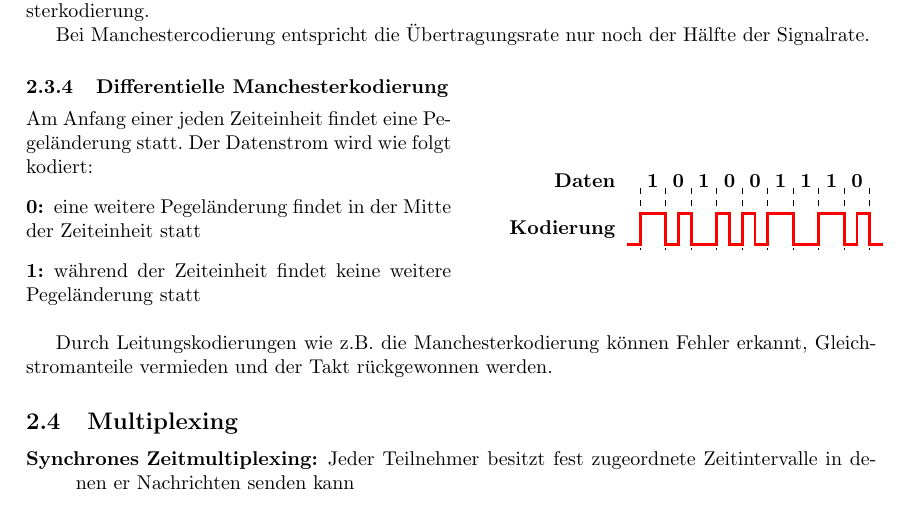
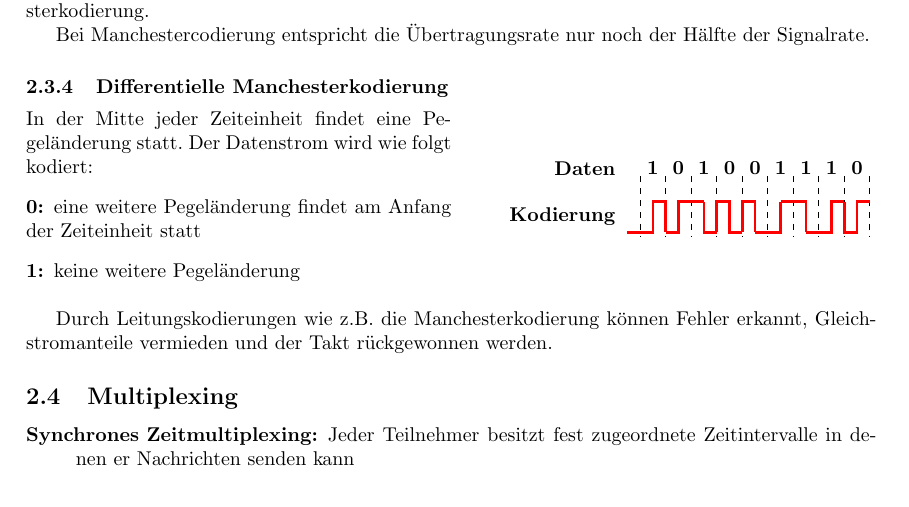
Before and after one commit to fsr/Stoffkiste, a LaTeX document (Rechnernetze/zusammenfassung.tex): part of page 4 of 15, cut so that both start at the same text. Compiled offline with pdfLaTeX.

Commit message:
fix manchester

```diff
--- a/Rechnernetze/zusammenfassung.tex
+++ b/Rechnernetze/zusammenfassung.tex
@@ -362,10 +362,10 @@ Bei Manchestercodierung entspricht die Übertragungsrate nur noch der Hälfte de
 \subsubsection{Differentielle Manchesterkodierung}
 \begin{samepage}
 \begin{minipage}{0.5\textwidth}
-    Am Anfang einer jeden Zeiteinheit findet eine Pegeländerung statt. Der Datenstrom wird wie folgt kodiert:
+    In der Mitte jeder Zeiteinheit findet eine Pegeländerung statt. Der Datenstrom wird wie folgt kodiert:
     \begin{description}[style=unboxed,leftmargin=0cm]
-        \item[0:] eine weitere Pegeländerung findet in der Mitte der Zeiteinheit statt
-        \item[1:] während der Zeiteinheit findet keine weitere Pegeländerung statt
+        \item[0:] eine weitere Pegeländerung findet am Anfang der Zeiteinheit statt
+        \item[1:] keine weitere Pegeländerung
     \end{description}
 \end{minipage}
 %
@@ -386,15 +386,15 @@ Bei Manchestercodierung entspricht die Übertragungsrate nur noch der Hälfte de
         \draw[dashed] (4.75,0)--(4.75,-1.2);
         \node[anchor=east, bold] at (-0.1,-0.8) {Kodierung};
         \draw[line width=0.5mm, draw=red]
-            (-0.01,-1.1)--(0.25,-1.1)--(0.25,-0.5)--(0.75,-0.5)-- %1
-            (0.75,-1.1)--(1,-1.1)--(1,-0.5)--(1.25,-0.5)-- %0
-            (1.25,-1.1)--(1.75,-1.1)-- %1
-            (1.75,-0.5)--(2,-0.5)--(2,-1.1)--(2.25,-1.1)-- %0
-            (2.25,-0.5)--(2.5,-0.5)--(2.5,-1.1)--(2.75,-1.1)-- %0
-            (2.75,-0.5)--(3.25,-0.5)-- %1
-            (3.25,-1.1)--(3.75,-1.1)-- %1
-            (3.75,-0.5)--(4.25,-0.5)-- %1
-            (4.25,-1.1)--(4.5,-1.1)--(4.5,-0.5)--(4.75,-0.5)--(4.75,-1.1)--(5,-1.1);
+            (-0.01,-1.1)--(0.5,-1.1)--(0.5,-0.5)--(0.75,-0.5)--(0.75,-1.1) %1
+            (0.75,-1.1)--(1,-1.1)--(1,-0.5)--(1.5,-0.5) %0
+            (1.5,-0.5)--(1.5,-1.1)--(1.75,-1.1) %1
+			(1.75,-1.1)--(1.75,-0.5)--(2.0,-0.5)--(2.0,-1.1)--(2.25,-1.1) %0
+			(2.25,-1.1)--(2.25,-0.5)--(2.5,-0.5)--(2.5,-1.1) %0
+			(2.5,-1.1)--(3.0,-1.1)--(3.0,-0.5) %1
+			(3.0,-0.5)--(3.5,-0.5)--(3.5,-1.1) %1
+			(3.5,-1.1)--(4.0,-1.1)--(4.0,-0.5)--(4.25,-0.5) %1
+			(4.25,-0.5)--(4.25,-1.1)--(4.5,-1.1)--(4.5,-0.5)--(4.75,-0.5); %0
     \end{tikzpicture}
 \end{minipage}
 
```
